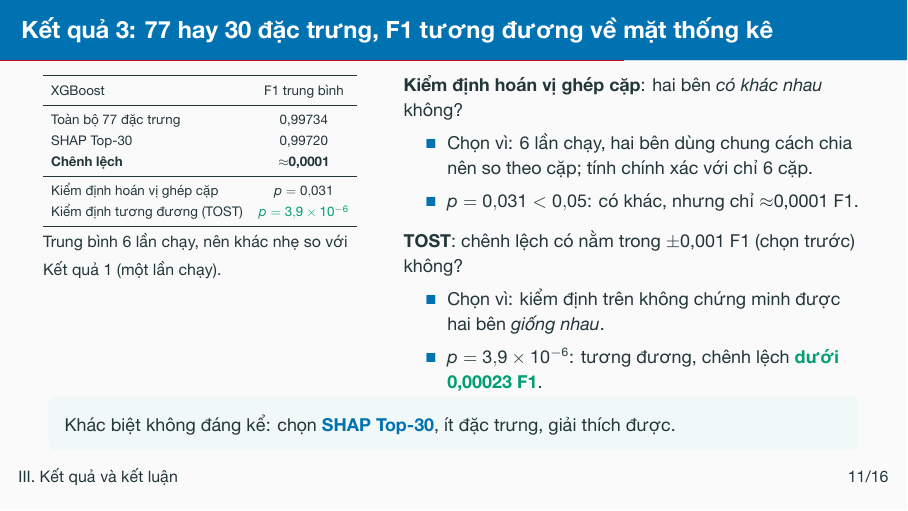
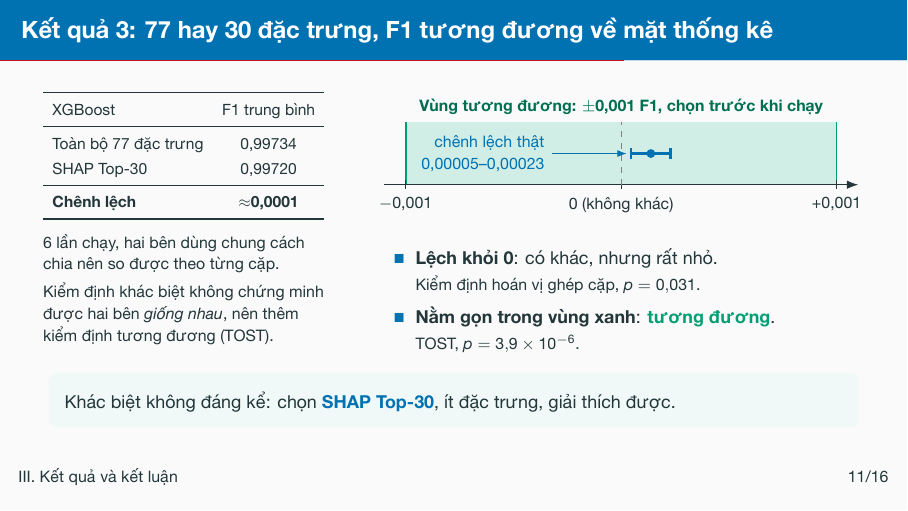
Before and after one commit to vuthainguyen1602/Thesis_IDS, LaTeX slides (slides/fair2026_vi/main.tex): page 12 of 28. The pictures show the PDF file output/pdfs/FAIR2026_slides_vi.pdf that the author committed with the source.

Commit message:
slides: FAIR Vietnamese result-3 slide draws the equivalence margin and the paired difference instead of bullet text

```diff
--- a/slides/fair2026_vi/main.tex
+++ b/slides/fair2026_vi/main.tex
@@ -356,7 +356,7 @@ cách đánh giá hơn là chất lượng mô hình.}
 % ---------------------------------------------------------------- 0:55
 \begin{frame}{Kết quả 3: 77 hay 30 đặc trưng, F1 tương đương về mặt thống kê}
   \begin{columns}[T]
-    \begin{column}{0.40\textwidth}
+    \begin{column}{0.36\textwidth}
       \centering\small
       \fitwidth{%
       \begin{tabular}{lc}
@@ -365,30 +365,44 @@ cách đánh giá hơn là chất lượng mô hình.}
         \midrule
         Toàn bộ 77 đặc trưng & 0,99734 \\
         SHAP Top-30          & 0,99720 \\
+        \midrule
         \textbf{Chênh lệch}  & \textbf{$\approx$0,0001} \\
-        \midrule
-        Kiểm định hoán vị ghép cặp & $p = 0{,}031$ \\
-        Kiểm định tương đương (TOST) & \good{$p = 3{,}9\times10^{-6}$} \\
         \bottomrule
       \end{tabular}
       }
-      \\[0.2em]\raggedright{\scriptsize Trung bình 6 lần chạy, nên khác nhẹ
-      so với Kết quả 1 (một lần chạy).}
+      \par\medskip\raggedright\scriptsize
+      6 lần chạy, hai bên dùng chung cách chia nên so được theo từng cặp.
+      \par\smallskip
+      Kiểm định khác biệt không chứng minh được hai bên \emph{giống nhau},
+      nên thêm kiểm định tương đương (TOST).
     \end{column}
-    \begin{column}{0.58\textwidth}
-      \footnotesize
-      \textbf{Kiểm định hoán vị ghép cặp}: hai bên \emph{có khác nhau} không?
+    \begin{column}{0.62\textwidth}
+      \centering
+      % Đơn vị trục: 1e-4 F1. Khoảng tin cậy 90% (Nadeau--Bengio) của chênh
+      % lệch ghép cặp: [0,46; 2,30], trung bình 1,38. Nguồn:
+      % results/ml_07_cross_method_comparison/statistical_validity_multiseed.csv
+      \begin{tikzpicture}[x=0.38cm, y=1cm, font=\scriptsize]
+        \fill[accGreen!18] (-10,0) rectangle (10,1.1);
+        \draw[accGreen, thick] (-10,0) -- (-10,1.1) (10,0) -- (10,1.1);
+        \node[accGreen!70!black, font=\scriptsize\bfseries, above] at (0,1.1)
+          {Vùng tương đương: $\pm$0,001 F1, chọn trước khi chạy};
+        \draw[-{Latex[length=2mm]}] (-11,0) -- (11,0);
+        \foreach \x/\l in {-10/{$-$0,001}, 0/{0 (không khác)}, 10/{+0,001}}
+          \draw (\x,0.08) -- (\x,-0.08) node[below] {\l};
+        \draw[dashed, gray] (0,0) -- (0,1.1);
+        \draw[very thick, accBlue] (0.46,0.55) -- (2.30,0.55);
+        \draw[very thick, accBlue] (0.46,0.45) -- (0.46,0.65) (2.30,0.45) -- (2.30,0.65);
+        \fill[accBlue] (1.38,0.55) circle (2.2pt);
+        \draw[-{Latex[length=1.6mm]}, accBlue] (-3.2,0.55) node[left, align=right]
+          {chênh lệch thật\\0,00005--0,00023} -- (0.25,0.55);
+      \end{tikzpicture}
+      \par\medskip\raggedright\footnotesize
       \begin{itemize}
-        \item Chọn vì: 6 lần chạy, hai bên dùng chung cách chia nên so theo
-              cặp; tính chính xác với chỉ 6 cặp.
-        \item $p = 0{,}031 < 0{,}05$: có khác, nhưng chỉ $\approx$0,0001 F1.
-      \end{itemize}
-      \smallskip
-      \textbf{TOST}: chênh lệch có nằm trong $\pm$0,001 F1 (chọn trước) không?
-      \begin{itemize}
-        \item Chọn vì: kiểm định trên không chứng minh được hai bên
-              \emph{giống nhau}.
-        \item $p = 3{,}9\times10^{-6}$: tương đương, chênh lệch \good{dưới 0,00023 F1}.
+        \setlength{\itemsep}{0.25em}
+        \item \textbf{Lệch khỏi 0}: có khác, nhưng rất nhỏ.\\
+              {\scriptsize Kiểm định hoán vị ghép cặp, $p = 0{,}031$.}
+        \item \textbf{Nằm gọn trong vùng xanh}: \good{tương đương}.\\
+              {\scriptsize TOST, $p = 3{,}9\times10^{-6}$.}
       \end{itemize}
     \end{column}
   \end{columns}
@@ -402,7 +416,8 @@ cách đánh giá hơn là chất lượng mô hình.}
   Kiểm định này không trả lời được câu hai bên có giống nhau không, nên chúng
   tôi dùng thêm kiểm định tương đương TOST, với biên cộng trừ 0,001 F1 chọn
   trước khi chạy. p bằng 3,9 nhân 10 mũ trừ 6, nên hai bên tương đương, chênh
-  lệch thực sự nhỏ hơn 0,00023 F1. Vì vậy chúng tôi chọn SHAP Top-30: ít đặc
+  lệch thực sự nhỏ hơn 0,00023 F1. Trên hình, đoạn xanh dương là chênh
+  lệch thật: lệch khỏi 0 một chút, nhưng nằm gọn trong vùng xanh lá. Vì vậy chúng tôi chọn SHAP Top-30: ít đặc
   trưng hơn và giải thích được.
   \ifasked $p = 0{,}031$ là đúng sàn phân giải $2/2^6$ của kiểm định hoán vị
   hai phía liệt kê đủ $2^6$ tổ hợp dấu, nên cần $N \geq 6$. Cohen's
```
Also changed, not shown: output/pdfs/FAIR2026_slides_vi.pdf, output/pdfs/FAIR2026_slides_vi_notes.pdf, slides/README.md.
